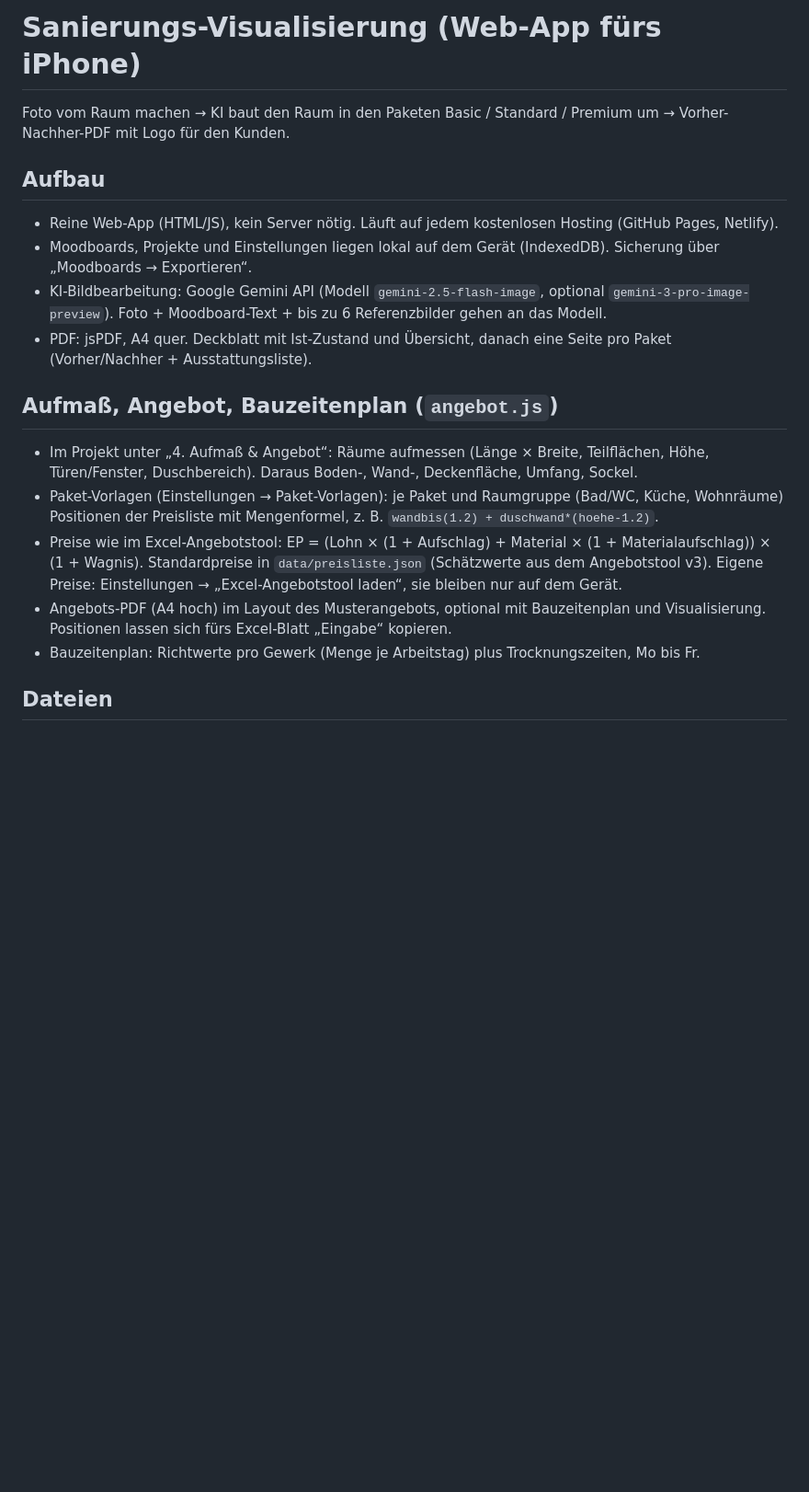
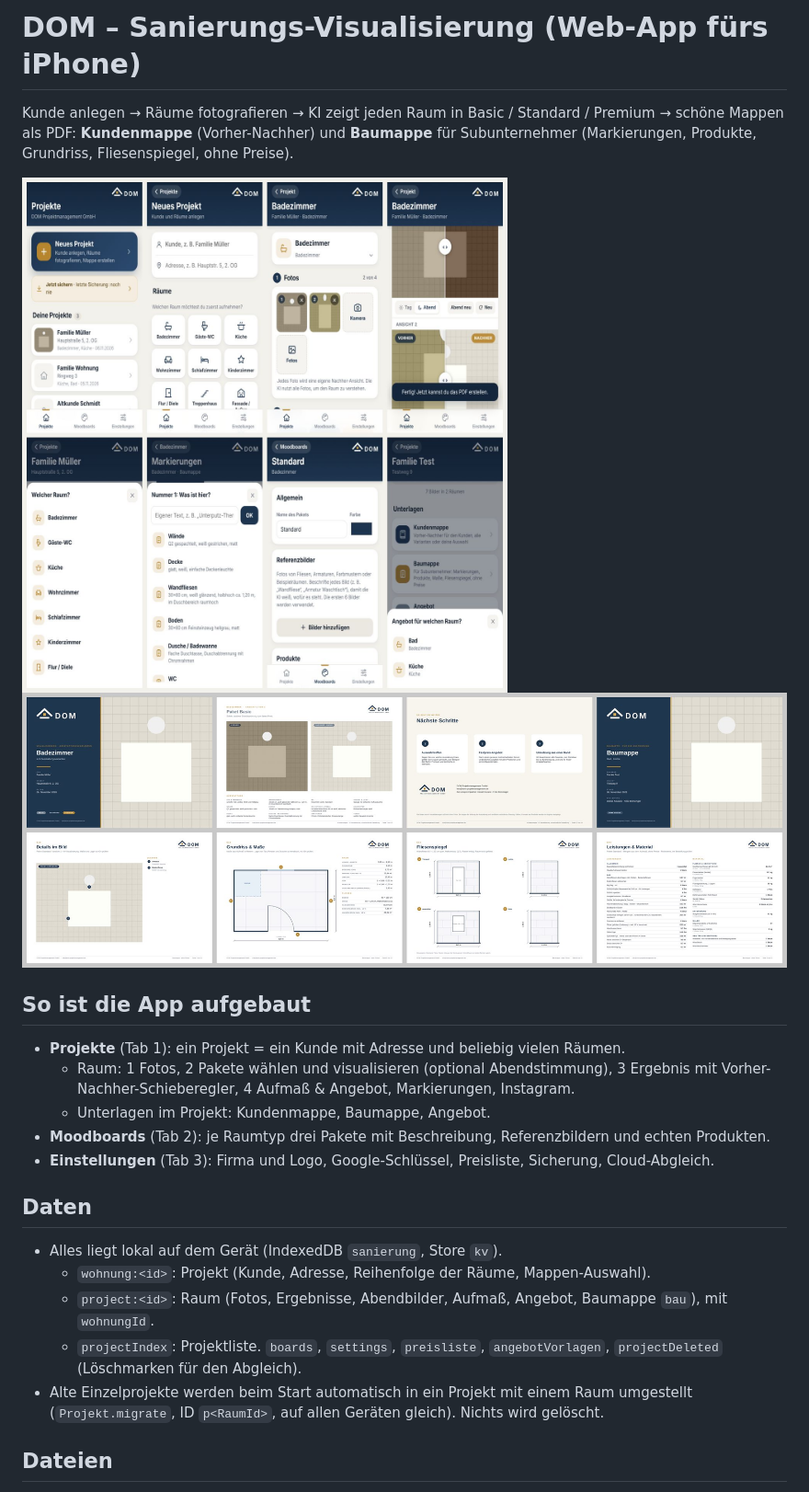
Before and after one commit to felix260796/dom-app, a Markdown page: README.md, the part around one of its changes. Shown at 92% size. Rendered like a GitHub page; pictures changed too: docs/vorschau-app.jpg (added), docs/vorschau-mappen.jpg (added); blank space fills up the shorter version.

```diff
--- a/README.md
+++ b/README.md
@@ -1,18 +1,23 @@
-# Sanierungs-Visualisierung (Web-App fürs iPhone)
+# DOM – Sanierungs-Visualisierung (Web-App fürs iPhone)
 
-Foto vom Raum machen → KI baut den Raum in den Paketen Basic / Standard / Premium um → Vorher-Nachher-PDF mit Logo für den Kunden.
+Kunde anlegen → Räume fotografieren → KI zeigt jeden Raum in Basic / Standard / Premium → schöne Mappen als PDF:
+**Kundenmappe** (Vorher-Nachher) und **Baumappe** für Subunternehmer (Markierungen, Produkte, Grundriss, Fliesenspiegel, ohne Preise).
 
-## Aufbau
-- Reine Web-App (HTML/JS), kein Server nötig. Läuft auf jedem kostenlosen Hosting (GitHub Pages, Netlify).
-- Moodboards, Projekte und Einstellungen liegen lokal auf dem Gerät (IndexedDB). Sicherung über „Moodboards → Exportieren“.
-- KI-Bildbearbeitung: Google Gemini API (Modell `gemini-2.5-flash-image`, optional `gemini-3-pro-image-preview`). Foto + Moodboard-Text + bis zu 6 Referenzbilder gehen an das Modell.
-- PDF: jsPDF, A4 quer. Deckblatt mit Ist-Zustand und Übersicht, danach eine Seite pro Paket (Vorher/Nachher + Ausstattungsliste).
+![App](docs/vorschau-app.jpg)
+![Mappen](docs/vorschau-mappen.jpg)
 
-## Aufmaß, Angebot, Bauzeitenplan (`angebot.js`)
-- Im Projekt unter „4. Aufmaß & Angebot“: Räume aufmessen (Länge × Breite, Teilflächen, Höhe, Türen/Fenster, Duschbereich). Daraus Boden-, Wand-, Deckenfläche, Umfang, Sockel.
-- Paket-Vorlagen (Einstellungen → Paket-Vorlagen): je Paket und Raumgruppe (Bad/WC, Küche, Wohnräume) Positionen der Preisliste mit Mengenformel, z. B. `wandbis(1.2) + duschwand*(hoehe-1.2)`.
-- Preise wie im Excel-Angebotstool: EP = (Lohn × (1 + Aufschlag) + Material × (1 + Materialaufschlag)) × (1 + Wagnis). Standardpreise in `data/preisliste.json` (Schätzwerte aus dem Angebotstool v3). Eigene Preise: Einstellungen → „Excel-Angebotstool laden“, sie bleiben nur auf dem Gerät.
-- Angebots-PDF (A4 hoch) im Layout des Musterangebots, optional mit Bauzeitenplan und Visualisierung. Positionen lassen sich fürs Excel-Blatt „Eingabe“ kopieren.
-- Bauzeitenplan: Richtwerte pro Gewerk (Menge je Arbeitstag) plus Trocknungszeiten, Mo bis Fr.
+## So ist die App aufgebaut
+- **Projekte** (Tab 1): ein Projekt = ein Kunde mit Adresse und beliebig vielen Räumen.
+  - Raum: 1 Fotos, 2 Pakete wählen und visualisieren (optional Abendstimmung), 3 Ergebnis mit Vorher-Nachher-Schieberegler, 4 Aufmaß & Angebot, Markierungen, Instagram.
+  - Unterlagen im Projekt: Kundenmappe, Baumappe, Angebot.
+- **Moodboards** (Tab 2): je Raumtyp drei Pakete mit Beschreibung, Referenzbildern und echten Produkten.
+- **Einstellungen** (Tab 3): Firma und Logo, Google-Schlüssel, Preisliste, Sicherung, Cloud-Abgleich.
+
+## Daten
+- Alles liegt lokal auf dem Gerät (IndexedDB `sanierung`, Store `kv`).
+  - `wohnung:<id>`: Projekt (Kunde, Adresse, Reihenfolge der Räume, Mappen-Auswahl).
+  - `project:<id>`: Raum (Fotos, Ergebnisse, Abendbilder, Aufmaß, Angebot, Baumappe `bau`), mit `wohnungId`.
+  - `projectIndex`: Projektliste. `boards`, `settings`, `preisliste`, `angebotVorlagen`, `projectDeleted` (Löschmarken für den Abgleich).
+- Alte Einzelprojekte werden beim Start automatisch in ein Projekt mit einem Raum umgestellt (`Projekt.migrate`, ID `p<RaumId>`, auf allen Geräten gleich). Nichts wird gelöscht.
 
 ## Dateien
```
Also changed, not shown: other parts of README.md (+14 -14 lines), 13 other files.
